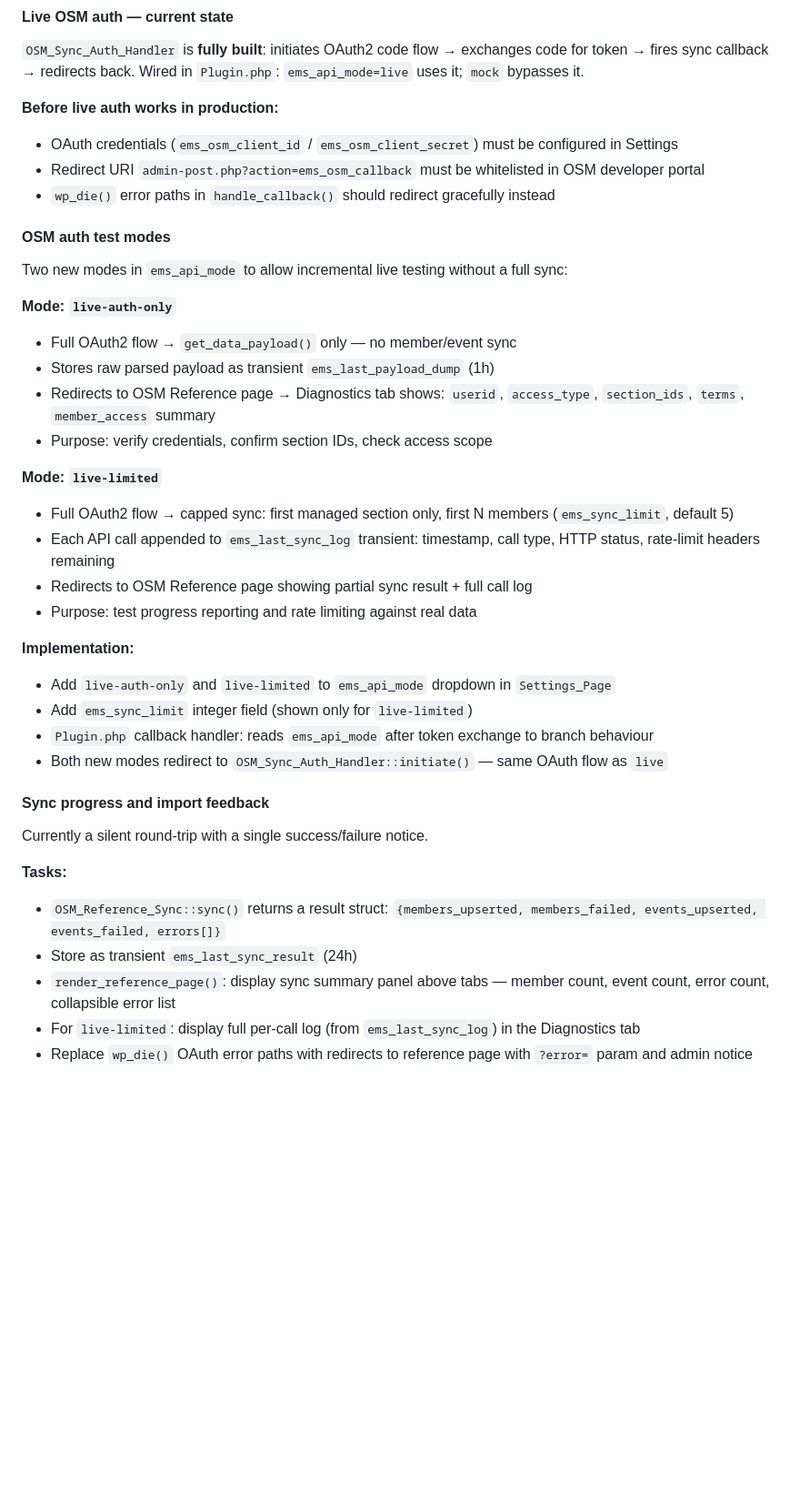
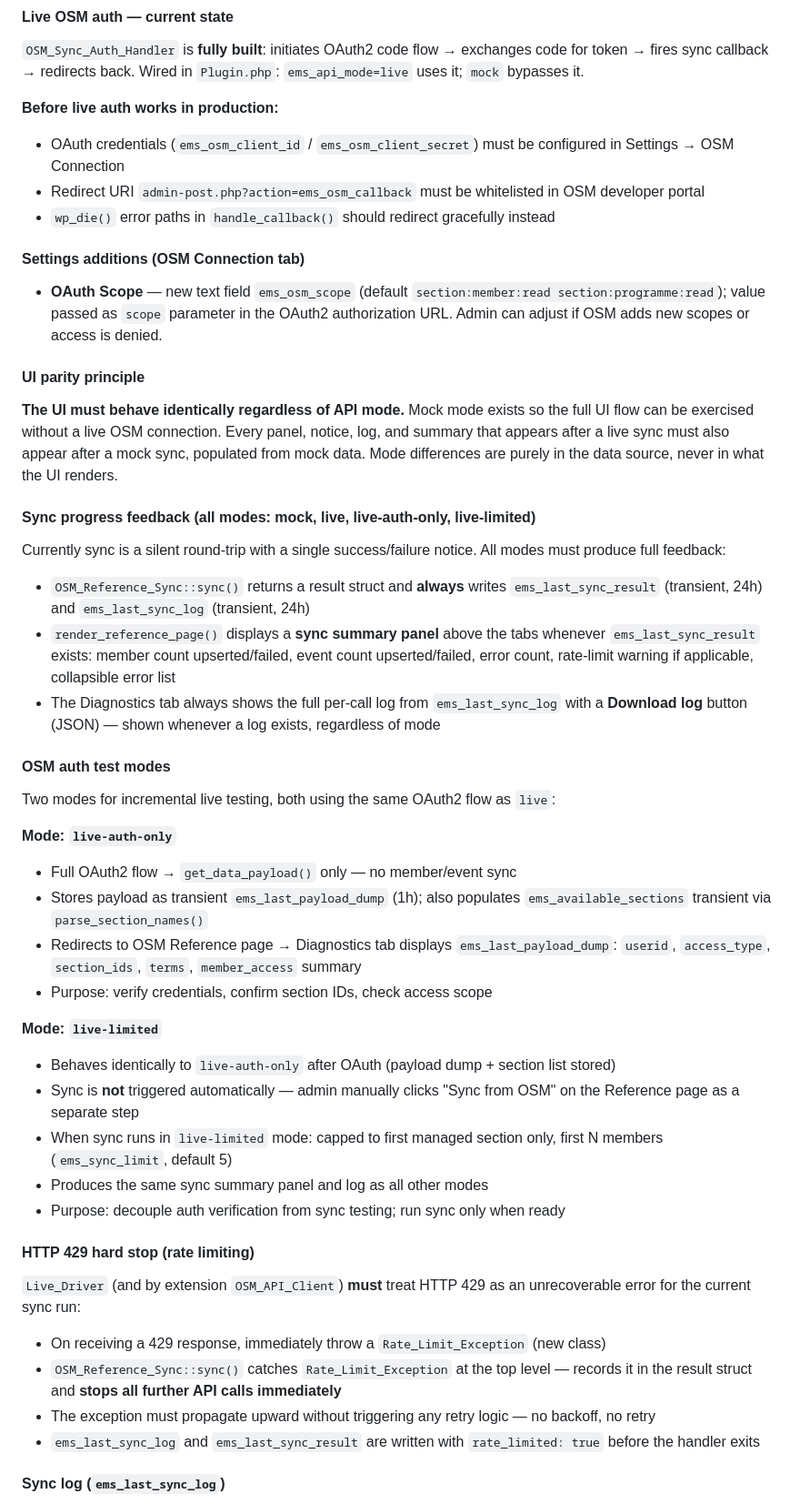
Before and after one commit to circularlizard/expedition-management-system, a Markdown page: docs/Implementation Plan Phase 1 - Active.md, the part around one of its changes. Shown at 91% size. GitHub-like rendering; blank space fills up the shorter version.

Commit message:
docs: expand Stage 1.10 with OAuth scope field, UI parity principle, sync feedback, and rate-limit handling
- Added `ems_osm_scope` text field to OSM Connection tab (default `section:member:read section:programme:read`)
- Documented UI parity principle: mock and live modes must render identical feedback panels
- Specified sync progress feedback for all modes: result struct, summary panel, per-call log with Download button
- Decoupled `live-limited` auth from sync: OAuth stores payload/sections, sync triggered

```diff
--- a/docs/Implementation Plan Phase 1 - Active.md
+++ b/docs/Implementation Plan Phase 1 - Active.md
@@ -102,40 +102,51 @@
 `OSM_Sync_Auth_Handler` is **fully built**: initiates OAuth2 code flow → exchanges code for token → fires sync callback → redirects back. Wired in `Plugin.php`: `ems_api_mode=live` uses it; `mock` bypasses it.
 
 **Before live auth works in production:**
-- OAuth credentials (`ems_osm_client_id` / `ems_osm_client_secret`) must be configured in Settings
+- OAuth credentials (`ems_osm_client_id` / `ems_osm_client_secret`) must be configured in Settings → OSM Connection
 - Redirect URI `admin-post.php?action=ems_osm_callback` must be whitelisted in OSM developer portal
 - `wp_die()` error paths in `handle_callback()` should redirect gracefully instead
 
+#### Settings additions (OSM Connection tab)
+
+- **OAuth Scope** — new text field `ems_osm_scope` (default `section:member:read section:programme:read`); value passed as `scope` parameter in the OAuth2 authorization URL. Admin can adjust if OSM adds new scopes or access is denied.
+
+#### UI parity principle
+
+**The UI must behave identically regardless of API mode.** Mock mode exists so the full UI flow can be exercised without a live OSM connection. Every panel, notice, log, and summary that appears after a live sync must also appear after a mock sync, populated from mock data. Mode differences are purely in the data source, never in what the UI renders.
+
+#### Sync progress feedback (all modes: mock, live, live-auth-only, live-limited)
+
+Currently sync is a silent round-trip with a single success/failure notice. All modes must produce full feedback:
+
+- `OSM_Reference_Sync::sync()` returns a result struct and **always** writes `ems_last_sync_result` (transient, 24h) and `ems_last_sync_log` (transient, 24h)
+- `render_reference_page()` displays a **sync summary panel** above the tabs whenever `ems_last_sync_result` exists: member count upserted/failed, event count upserted/failed, error count, rate-limit warning if applicable, collapsible error list
+- The Diagnostics tab always shows the full per-call log from `ems_last_sync_log` with a **Download log** button (JSON) — shown whenever a log exists, regardless of mode
+
 #### OSM auth test modes
 
-Two new modes in `ems_api_mode` to allow incremental live testing without a full sync:
+Two modes for incremental live testing, both using the same OAuth2 flow as `live`:
 
 **Mode: `live-auth-only`**
 - Full OAuth2 flow → `get_data_payload()` only — no member/event sync
-- Stores raw parsed payload as transient `ems_last_payload_dump` (1h)
-- Redirects to OSM Reference page → Diagnostics tab shows: `userid`, `access_type`, `section_ids`, `terms`, `member_access` summary
+- Stores payload as transient `ems_last_payload_dump` (1h); also populates `ems_available_sections` transient via `parse_section_names()`
+- Redirects to OSM Reference page → Diagnostics tab displays `ems_last_payload_dump`: `userid`, `access_type`, `section_ids`, `terms`, `member_access` summary
 - Purpose: verify credentials, confirm section IDs, check access scope
 
 **Mode: `live-limited`**
-- Full OAuth2 flow → capped sync: first managed section only, first N members (`ems_sync_limit`, default 5)
-- Each API call appended to `ems_last_sync_log` transient: timestamp, call type, HTTP status, rate-limit headers remaining
-- Redirects to OSM Reference page showing partial sync result + full call log
-- Purpose: test progress reporting and rate limiting against real data
+- Behaves identically to `live-auth-only` after OAuth (payload dump + section list stored)
+- Sync is **not** triggered automatically — admin manually clicks "Sync from OSM" on the Reference page as a separate step
+- When sync runs in `live-limited` mode: capped to first managed section only, first N members (`ems_sync_limit`, default 5)
+- Produces the same sync summary panel and log as all other modes
+- Purpose: decouple auth verification from sync testing; run sync only when ready
 
-**Implementation:**
-- Add `live-auth-only` and `live-limited` to `ems_api_mode` dropdown in `Settings_Page`
-- Add `ems_sync_limit` integer field (shown only for `live-limited`)
-- `Plugin.php` callback handler: reads `ems_api_mode` after token exchange to branch behaviour
-- Both new modes redirect to `OSM_Sync_Auth_Handler::initiate()` — same OAuth flow as `live`
+#### HTTP 429 hard stop (rate limiting)
 
-#### Sync progress and import feedback
+`Live_Driver` (and by extension `OSM_API_Client`) **must** treat HTTP 429 as an unrecoverable error for the current sync run:
 
-Currently a silent round-trip with a single success/failure notice.
+- On receiving a 429 response, immediately throw a `Rate_Limit_Exception` (new class)
+- `OSM_Reference_Sync::sync()` catches `Rate_Limit_Exception` at the top level — records it in the result struct and **stops all further API calls immediately**
+- The exception must propagate upward without triggering any retry logic — no backoff, no retry
+- `ems_last_sync_log` and `ems_last_sync_result` are written with `rate_limited: true` before the handler exits
 
-**Tasks:**
-- `OSM_Reference_Sync::sync()` returns a result struct: `{members_upserted, members_failed, events_upserted, events_failed, errors[]}`
-- Store as transient `ems_last_sync_result` (24h)
-- `render_reference_page()`: display sync summary panel above tabs — member count, event count, error count, collapsible error list
-- For `live-limited`: display full per-call log (from `ems_last_sync_log`) in the Diagnostics tab
-- Replace `wp_die()` OAuth error paths with redirects to reference page with `?error=` param and admin notice
+#### Sync log (`ems_last_sync_log`)
 
```
Also changed, not shown: other parts of docs/Implementation Plan Phase 1 - Active.md (+39 -13 lines).
